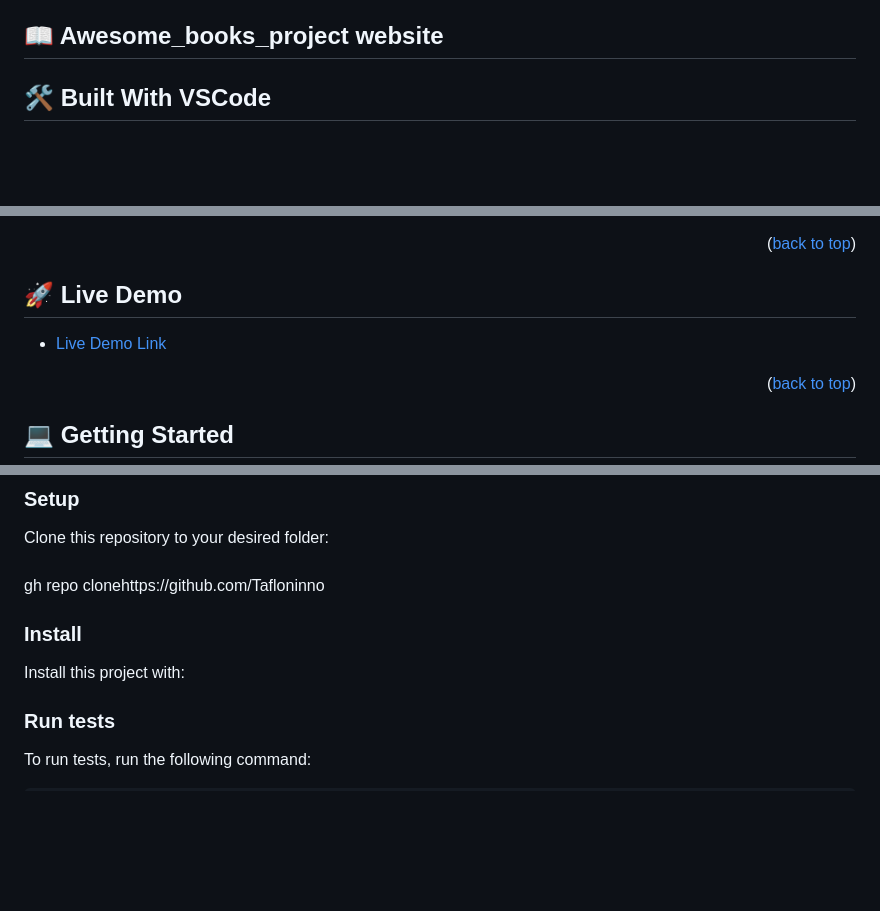
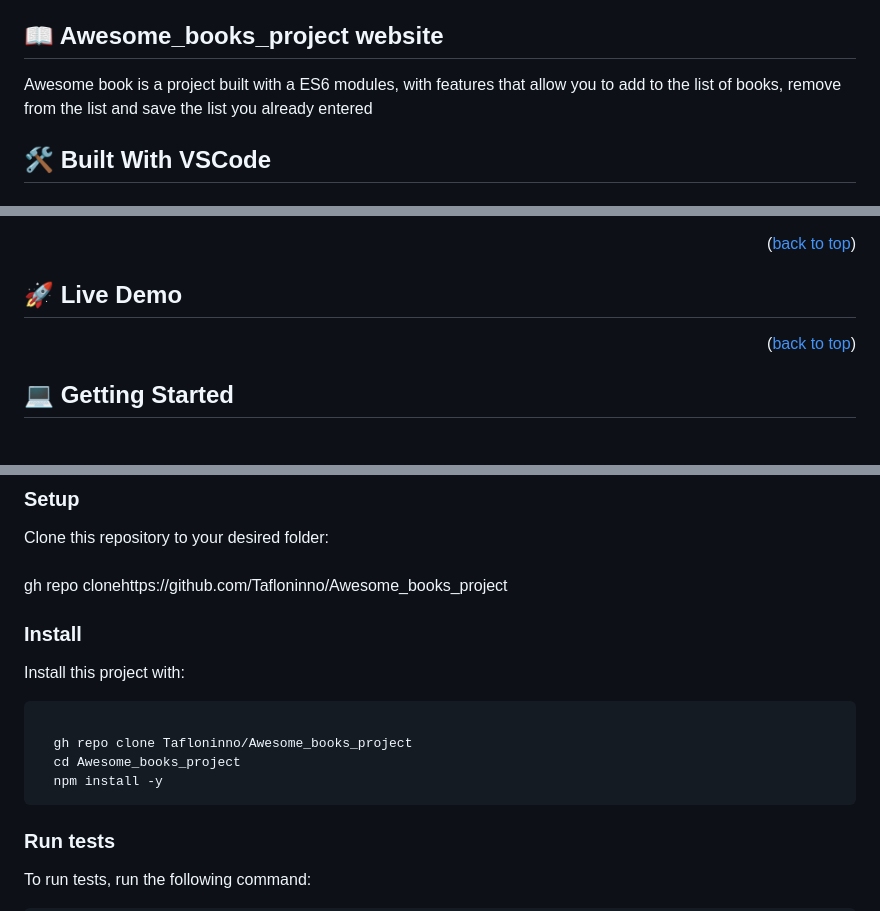
Before and after one commit to Tafloninno/Awesome_books_project, a Markdown page: README.md, 3 parts joined by grey strips. Drawn GitHub-style; blank space fills up the shorter version.

````diff
--- a/README.md
+++ b/README.md
@@ -42,10 +42,7 @@
 ## 📖 Awesome_books_project website <a name="about-project"></a>
 
 
-
-
-
-
+Awesome book is a project built with a ES6 modules, with features that allow you to add to the list of books, remove from the list and save the list you already entered
 
 
 ## 🛠 Built With  VSCode  <a name="Built With VSCode"></a>
@@ -92,7 +89,7 @@
 
 
 
-- [Live Demo Link]()
+
 
 <p align="right">(<a href="#readme-top">back to top</a>)</p>
 
@@ -123,7 +120,7 @@ Example command:
 
 Clone this repository to your desired folder:
 <br>
-<br>gh repo clonehttps://github.com/Tafloninno
+<br>gh repo clonehttps://github.com/Tafloninno/Awesome_books_project
 
 
 
@@ -131,17 +128,15 @@ Clone this repository to your desired folder:
 
 Install this project with:
 
-<!--
-Example command:
+
 
 ```sh
-  cd my-project
-  gem install
-  gh repo clone Tafloninno/First_capstone_project
-  cd capstone_project
+
+  gh repo clone Tafloninno/Awesome_books_project
+  cd Awesome_books_project
   npm install -y
 ```
---->
+
 
 
 
````
Also changed, not shown: other parts of README.md (+1 -1 lines).
